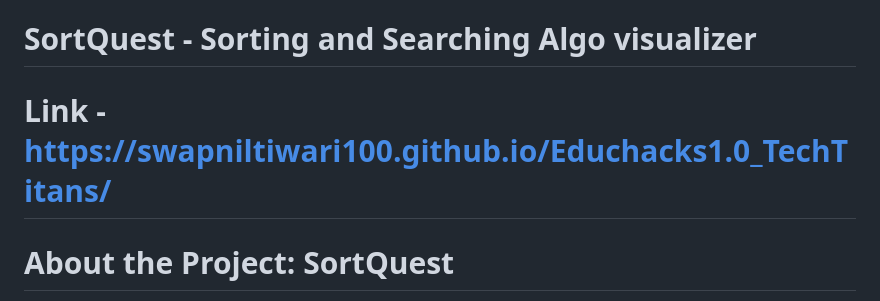
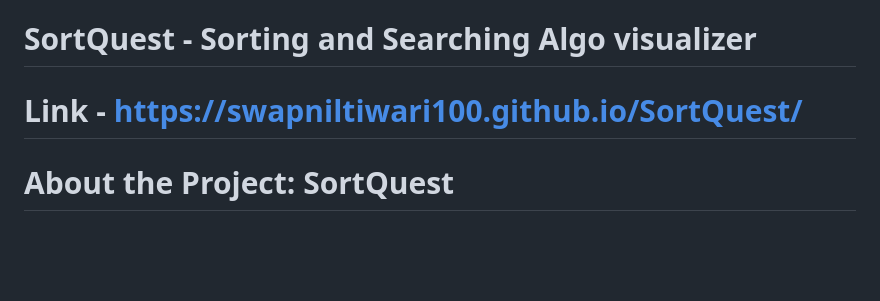
Before and after one commit to SWAPNILTIWARI100/SortQuest, a Markdown page: README.md, the part around the change. GitHub-like rendering; blank space fills up the shorter version.

```diff
--- a/README.md
+++ b/README.md
@@ -1,6 +1,6 @@
 # SortQuest - Sorting and Searching Algo visualizer
 
-# Link - [ https://swapniltiwari100.github.io/Educhacks1.0_TechTitans/](https://swapniltiwari100.github.io/SortQuest/)
+# Link - https://swapniltiwari100.github.io/SortQuest/
 
 # About the Project: SortQuest
 SortQuest is an innovative, game-based algorithm visualizer designed to help students better understand and interact with sorting and searching algorithms in Data Structures and Algorithms (DSA). Through interactive visualizations and gamification, SortQuest enhances the learning experience, making abstract algorithmic concepts more accessible and engaging.
```
